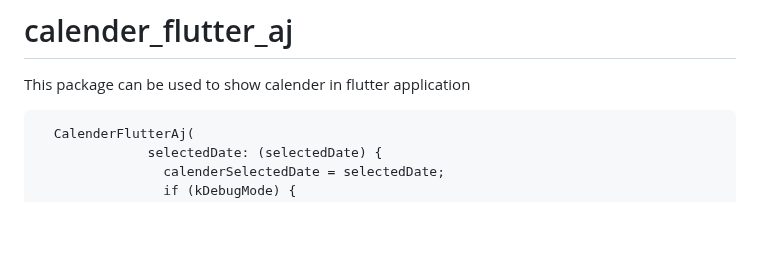
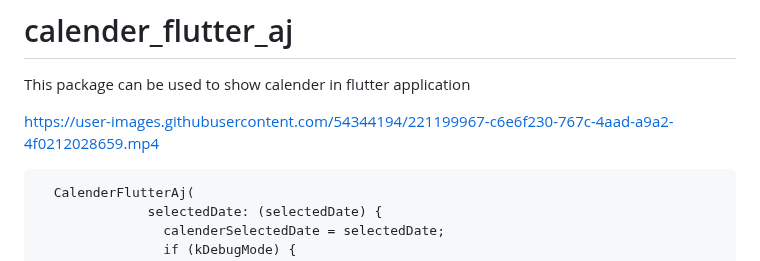
Before and after one commit to ammarjavedofficial/calendar_flutter_aj, a Markdown page: README.md, the part around one of its changes. Drawn GitHub-style; blank space fills up the shorter version.

````diff
--- a/README.md
+++ b/README.md
@@ -1,6 +1,8 @@
 # calender_flutter_aj
 
 This package can be used to show calender in flutter application
+
+https://user-images.githubusercontent.com/54344194/221199967-c6e6f230-767c-4aad-a9a2-4f0212028659.mp4
 
 
 ```
````
Also changed, not shown: other parts of README.md (+0 -2 lines).
